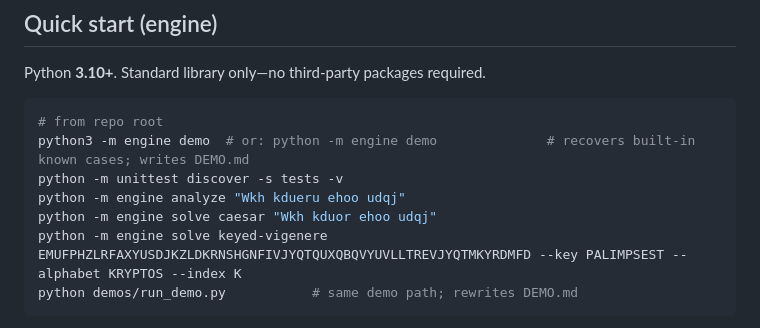
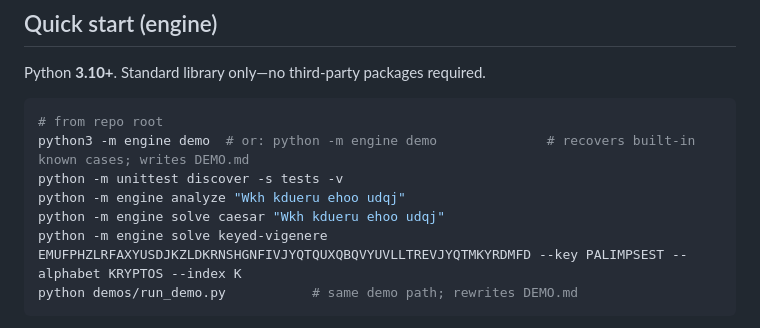
Before and after one commit to ChaseHendrick/Undeciphered-Texts, a Markdown page: README.md, the part around the change. GitHub-like rendering.

Commit message:
Restore the Caesar sample ciphertext in the README.

````diff
--- a/README.md
+++ b/README.md
@@ -32,7 +32,7 @@ Python **3.10+**. Standard library only—no third-party packages required.
 python3 -m engine demo  # or: python -m engine demo              # recovers built-in known cases; writes DEMO.md
 python -m unittest discover -s tests -v
 python -m engine analyze "Wkh kdueru ehoo udqj"
-python -m engine solve caesar "Wkh kduor ehoo udqj"
+python -m engine solve caesar "Wkh kdueru ehoo udqj"
 python -m engine solve keyed-vigenere EMUFPHZLRFAXYUSDJKZLDKRNSHGNFIVJYQTQUXQBQVYUVLLTREVJYQTMKYRDMFD --key PALIMPSEST --alphabet KRYPTOS --index K
 python demos/run_demo.py           # same demo path; rewrites DEMO.md
 ```
````
